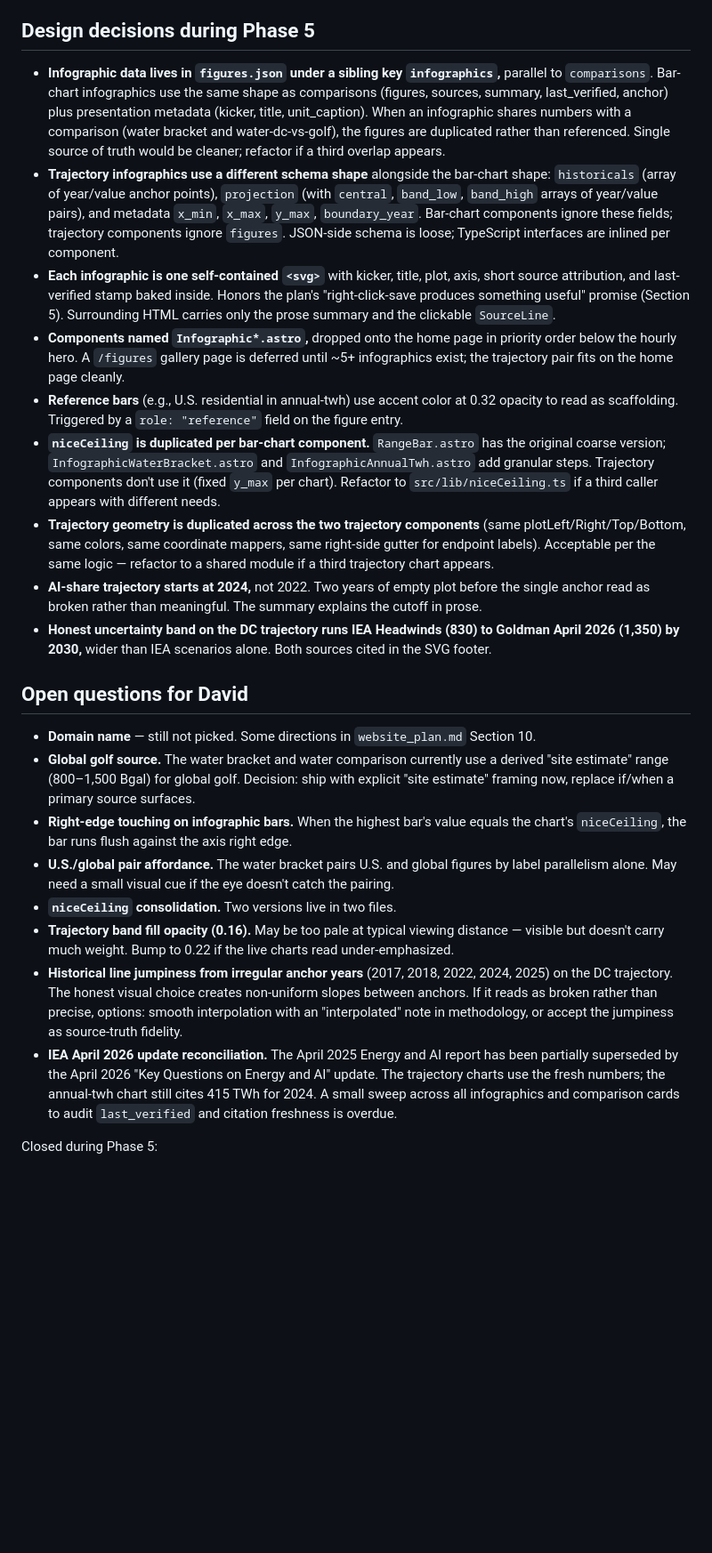
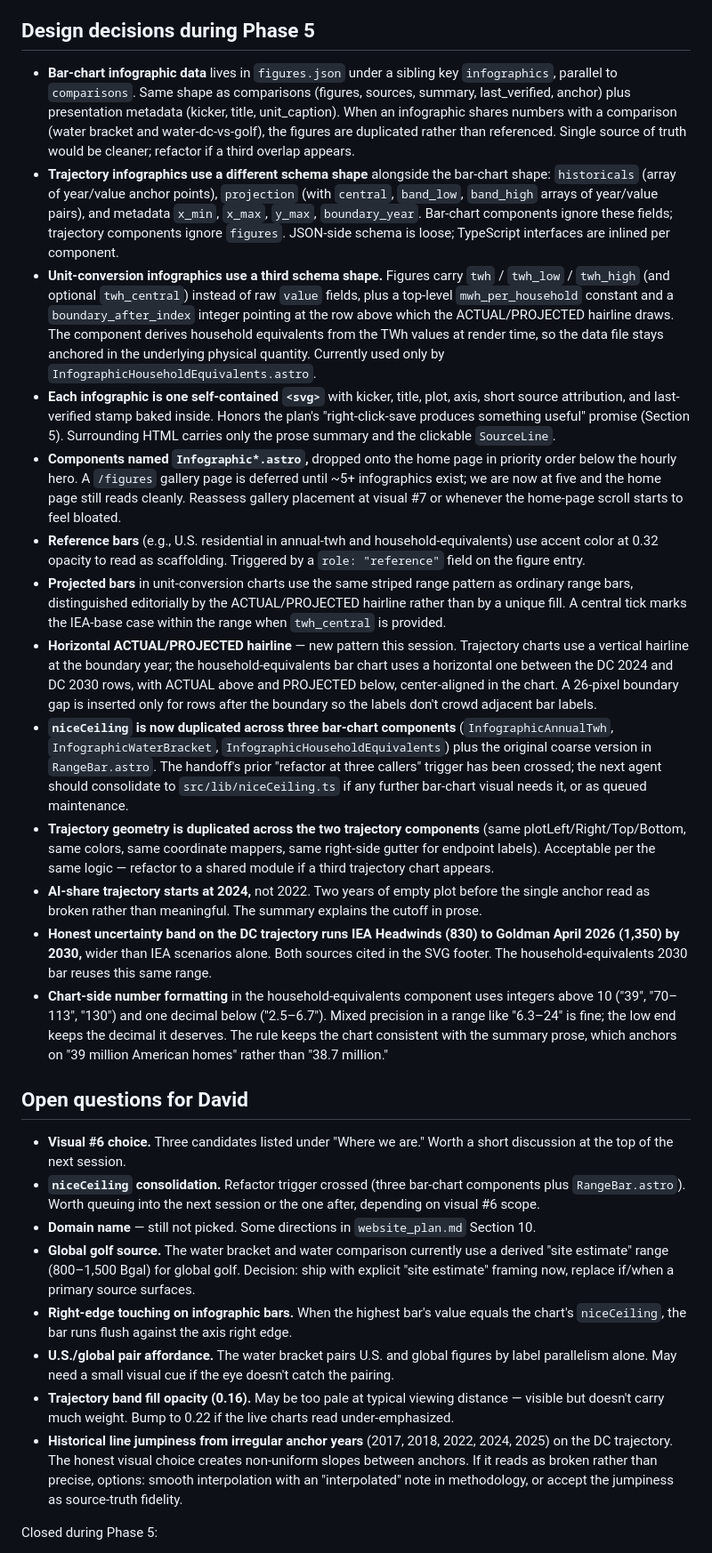
Before and after one commit to dmf23-ai/ai-environmental-impact-comparisons, a Markdown page: handoff.md, the part around one of its changes. Shown at 89% size. GitHub-like rendering; blank space fills up the shorter version.

Commit message:
Update handoff: visual #5 shipped, schema notes, byte-cap quirk extension

```diff
--- a/handoff.md
+++ b/handoff.md
@@ -42,25 +51,29 @@ The Anti-AI-speak rubric memory file (in Claude's persistent memory, not this fo
 
 ## Design decisions during Phase 5
 
-- **Infographic data lives in `figures.json` under a sibling key `infographics`,** parallel to `comparisons`. Bar-chart infographics use the same shape as comparisons (figures, sources, summary, last_verified, anchor) plus presentation metadata (kicker, title, unit_caption). When an infographic shares numbers with a comparison (water bracket and water-dc-vs-golf), the figures are duplicated rather than referenced. Single source of truth would be cleaner; refactor if a third overlap appears.
+- **Bar-chart infographic data** lives in `figures.json` under a sibling key `infographics`, parallel to `comparisons`. Same shape as comparisons (figures, sources, summary, last_verified, anchor) plus presentation metadata (kicker, title, unit_caption). When an infographic shares numbers with a comparison (water bracket and water-dc-vs-golf), the figures are duplicated rather than referenced. Single source of truth would be cleaner; refactor if a third overlap appears.
 - **Trajectory infographics use a different schema shape** alongside the bar-chart shape: `historicals` (array of year/value anchor points), `projection` (with `central`, `band_low`, `band_high` arrays of year/value pairs), and metadata `x_min`, `x_max`, `y_max`, `boundary_year`. Bar-chart components ignore these fields; trajectory components ignore `figures`. JSON-side schema is loose; TypeScript interfaces are inlined per component.
+- **Unit-conversion infographics use a third schema shape.** Figures carry `twh` / `twh_low` / `twh_high` (and optional `twh_central`) instead of raw `value` fields, plus a top-level `mwh_per_household` constant and a `boundary_after_index` integer pointing at the row above which the ACTUAL/PROJECTED hairline draws. The component derives household equivalents from the TWh values at render time, so the data file stays anchored in the underlying physical quantity. Currently used only by `InfographicHouseholdEquivalents.astro`.
 - **Each infographic is one self-contained `<svg>`** with kicker, title, plot, axis, short source attribution, and last-verified stamp baked inside. Honors the plan's "right-click-save produces something useful" promise (Section 5). Surrounding HTML carries only the prose summary and the clickable `SourceLine`.
-- **Components named `Infographic*.astro`,** dropped onto the home page in priority order below the hourly hero. A `/figures` gallery page is deferred until ~5+ infographics exist; the trajectory pair fits on the home page cleanly.
-- **Reference bars** (e.g., U.S. residential in annual-twh) use accent color at 0.32 opacity to read as scaffolding. Triggered by a `role: "reference"` field on the figure entry.
-- **`niceCeiling` is duplicated per bar-chart component.** `RangeBar.astro` has the original coarse version; `InfographicWaterBracket.astro` and `InfographicAnnualTwh.astro` add granular steps. Trajectory components don't use it (fixed `y_max` per chart). Refactor to `src/lib/niceCeiling.ts` if a third caller appears with different needs.
+- **Components named `Infographic*.astro`,** dropped onto the home page in priority order below the hourly hero. A `/figures` gallery page is deferred until ~5+ infographics exist; we are now at five and the home page still reads cleanly. Reassess gallery placement at visual #7 or whenever the home-page scroll starts to feel bloated.
+- **Reference bars** (e.g., U.S. residential in annual-twh and household-equivalents) use accent color at 0.32 opacity to read as scaffolding. Triggered by a `role: "reference"` field on the figure entry.
+- **Projected bars** in unit-conversion charts use the same striped range pattern as ordinary range bars, distinguished editorially by the ACTUAL/PROJECTED hairline rather than by a unique fill. A central tick marks the IEA-base case within the range when `twh_central` is provided.
+- **Horizontal ACTUAL/PROJECTED hairline** — new pattern this session. Trajectory charts use a vertical hairline at the boundary year; the household-equivalents bar chart uses a horizontal one between the DC 2024 and DC 2030 rows, with ACTUAL above and PROJECTED below, center-aligned in the chart. A 26-pixel boundary gap is inserted only for rows after the boundary so the labels don't crowd adjacent bar labels.
+- **`niceCeiling` is now duplicated across three bar-chart components** (`InfographicAnnualTwh`, `InfographicWaterBracket`, `InfographicHouseholdEquivalents`) plus the original coarse version in `RangeBar.astro`. The handoff's prior "refactor at three callers" trigger has been crossed; the next agent should consolidate to `src/lib/niceCeiling.ts` if any further bar-chart visual needs it, or as queued maintenance.
 - **Trajectory geometry is duplicated across the two trajectory components** (same plotLeft/Right/Top/Bottom, same colors, same coordinate mappers, same right-side gutter for endpoint labels). Acceptable per the same logic — refactor to a shared module if a third trajectory chart appears.
 - **AI-share trajectory starts at 2024,** not 2022. Two years of empty plot before the single anchor read as broken rather than meaningful. The summary explains the cutoff in prose.
-- **Honest uncertainty band on the DC trajectory runs IEA Headwinds (830) to Goldman April 2026 (1,350) by 2030,** wider than IEA scenarios alone. Both sources cited in the SVG footer.
+- **Honest uncertainty band on the DC trajectory runs IEA Headwinds (830) to Goldman April 2026 (1,350) by 2030,** wider than IEA scenarios alone. Both sources cited in the SVG footer. The household-equivalents 2030 bar reuses this same range.
+- **Chart-side number formatting** in the household-equivalents component uses integers above 10 ("39", "70–113", "130") and one decimal below ("2.5–6.7"). Mixed precision in a range like "6.3–24" is fine; the low end keeps the decimal it deserves. The rule keeps the chart consistent with the summary prose, which anchors on "39 million American homes" rather than "38.7 million."
 
 ## Open questions for David
 
+- **Visual #6 choice.** Three candidates listed under "Where we are." Worth a short discussion at the top of the next session.
+- **`niceCeiling` consolidation.** Refactor trigger crossed (three bar-chart components plus `RangeBar.astro`). Worth queuing into the next session or the one after, depending on visual #6 scope.
 - **Domain name** — still not picked. Some directions in `website_plan.md` Section 10.
 - **Global golf source.** The water bracket and water comparison currently use a derived "site estimate" range (800–1,500 Bgal) for global golf. Decision: ship with explicit "site estimate" framing now, replace if/when a primary source surfaces.
 - **Right-edge touching on infographic bars.** When the highest bar's value equals the chart's `niceCeiling`, the bar runs flush against the axis right edge.
 - **U.S./global pair affordance.** The water bracket pairs U.S. and global figures by label parallelism alone. May need a small visual cue if the eye doesn't catch the pairing.
-- **`niceCeiling` consolidation.** Two versions live in two files.
 - **Trajectory band fill opacity (0.16).** May be too pale at typical viewing distance — visible but doesn't carry much weight. Bump to 0.22 if the live charts read under-emphasized.
 - **Historical line jumpiness from irregular anchor years** (2017, 2018, 2022, 2024, 2025) on the DC trajectory. The honest visual choice creates non-uniform slopes between anchors. If it reads as broken rather than precise, options: smooth interpolation with an "interpolated" note in methodology, or accept the jumpiness as source-truth fidelity.
-- **IEA April 2026 update reconciliation.** The April 2025 Energy and AI report has been partially superseded by the April 2026 "Key Questions on Energy and AI" update. The trajectory charts use the fresh numbers; the annual-twh chart still cites 415 TWh for 2024. A small sweep across all infographics and comparison cards to audit `last_verified` and citation freshness is overdue.
 
 Closed during Phase 5:
```
Also changed, not shown: other parts of handoff.md (+22 -6 lines).
